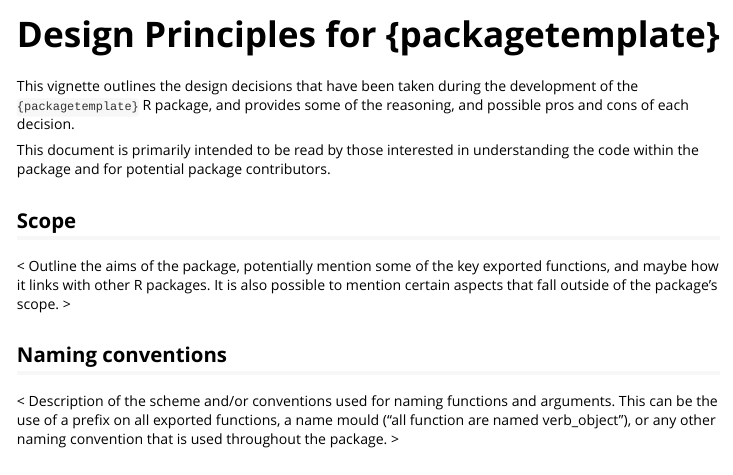
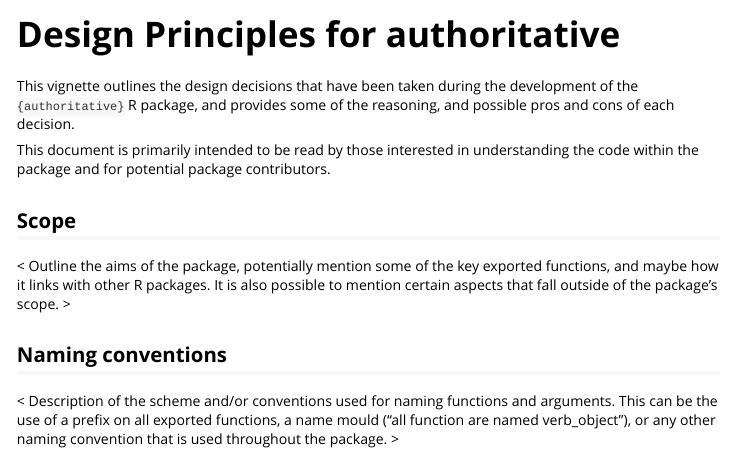
Before and after one commit to Bisaloo/authoritative, an R Markdown document (vignettes/design-principles.Rmd): the page in a window 1100 px wide, from its top. Rendered offline with R 4.5, knitr and Pandoc, with nearby package versions.

Commit message:
Fix pkg name

````diff
--- a/vignettes/design-principles.Rmd
+++ b/vignettes/design-principles.Rmd
@@ -1,8 +1,8 @@
 ---
-title: "Design Principles for {packagetemplate}"
+title: "Design Principles for authoritative"
 output: rmarkdown::html_vignette
 vignette: >
-  %\VignetteIndexEntry{Design Principles for {packagetemplate}}
+  %\VignetteIndexEntry{Design Principles for authoritative}
   %\VignetteEngine{knitr::rmarkdown}
   %\VignetteEncoding{UTF-8}
 ---
@@ -14,7 +14,7 @@ knitr::opts_chunk$set(
 )
 ```
 
-This vignette outlines the design decisions that have been taken during the development of the `{packagetemplate}` R package, and provides some of the reasoning, and possible pros and cons of each decision.
+This vignette outlines the design decisions that have been taken during the development of the `{authoritative}` R package, and provides some of the reasoning, and possible pros and cons of each decision.
 
 This document is primarily intended to be read by those interested in understanding the code within the package and for potential package contributors.
 
````
Also changed, not shown: README.md, 5 other files.
